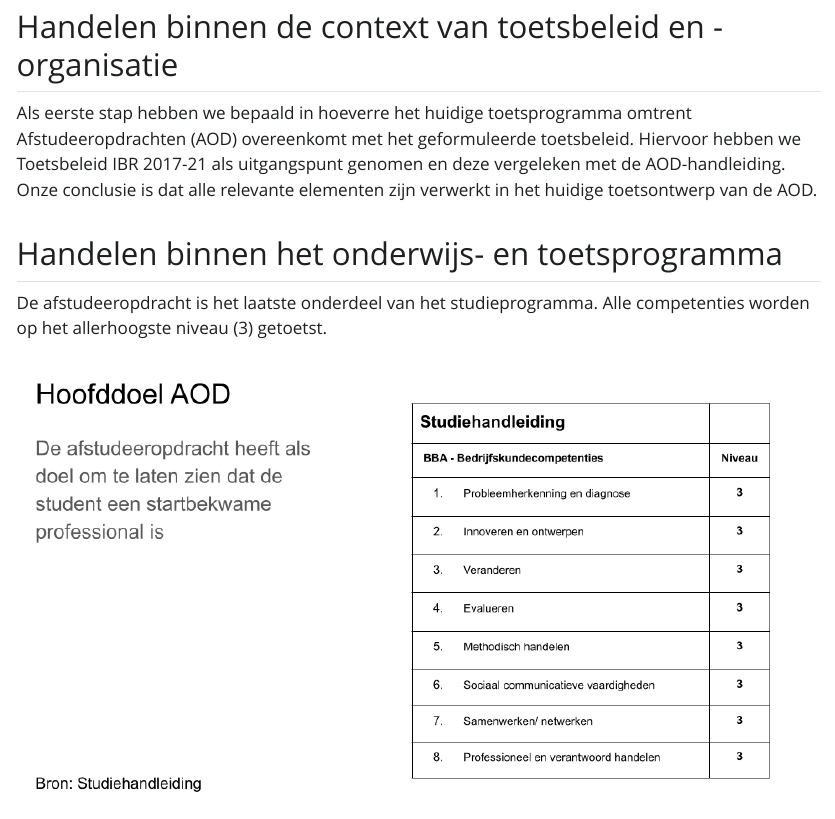
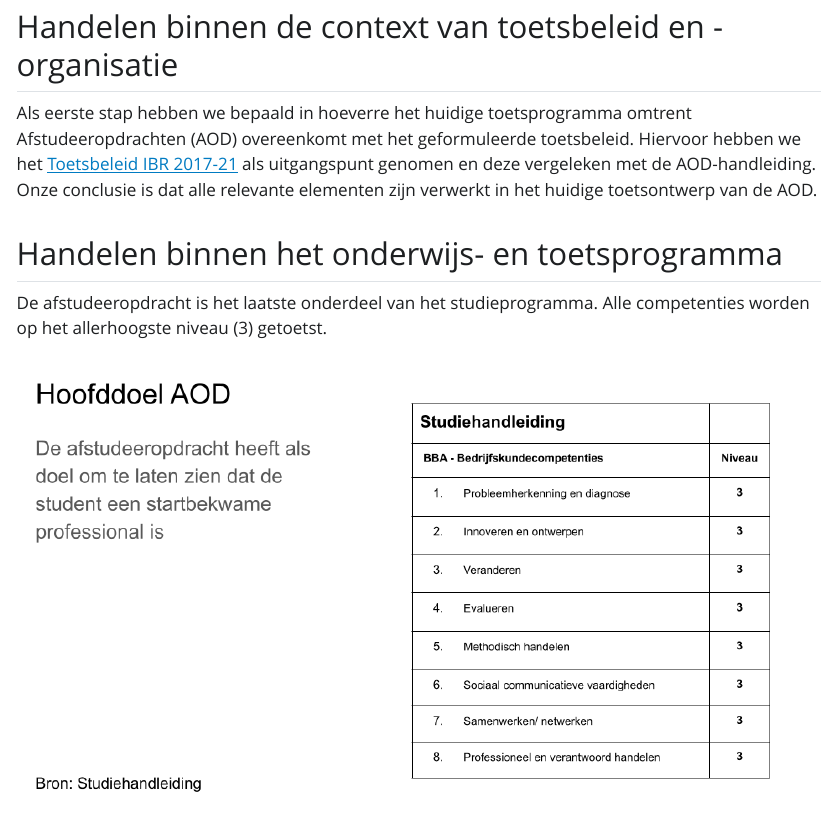
Before and after one commit to hanbedrijfskunde/bke, a Quarto document (reflectie.qmd): the page in a window 1100 px wide, from 160 px down. The pictures show the output file reflectie.html that the author committed with the source, opened offline; Quarto's library style sheets are replaced by a plain one without menus.

Commit message:
Added link to pdf

```diff
--- a/reflectie.qmd
+++ b/reflectie.qmd
@@ -11,7 +11,7 @@ language:
 
 ## Handelen binnen de context van toetsbeleid en -organisatie
 
-Als eerste stap hebben we bepaald in hoeverre het huidige toetsprogramma omtrent Afstudeeropdrachten (AOD) overeenkomt met het geformuleerde toetsbeleid. Hiervoor hebben we Toetsbeleid IBR 2017-21 als uitgangspunt genomen en deze vergeleken met de AOD-handleiding. Onze conclusie is dat alle relevante elementen zijn verwerkt in het huidige toetsontwerp van de AOD.
+Als eerste stap hebben we bepaald in hoeverre het huidige toetsprogramma omtrent Afstudeeropdrachten (AOD) overeenkomt met het geformuleerde toetsbeleid. Hiervoor hebben we het [Toetsbeleid IBR 2017-21](toetsbeleidsplan.pdf) als uitgangspunt genomen en deze vergeleken met de AOD-handleiding. Onze conclusie is dat alle relevante elementen zijn verwerkt in het huidige toetsontwerp van de AOD.
 
 ## Handelen binnen het onderwijs- en toetsprogramma
 
```
Also changed, not shown: reflectie.html, toetsbeleidsplan.pdf (added).
